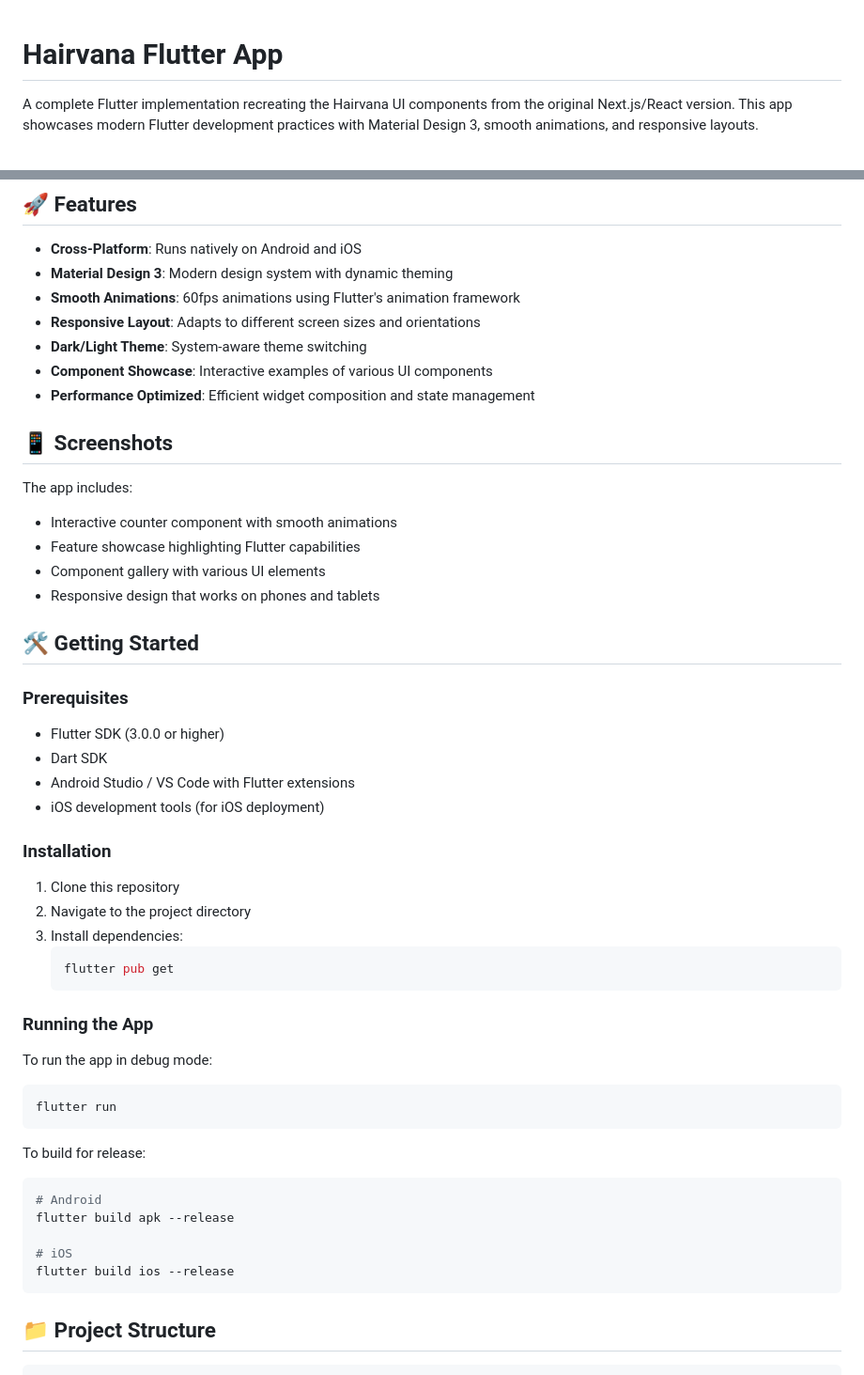
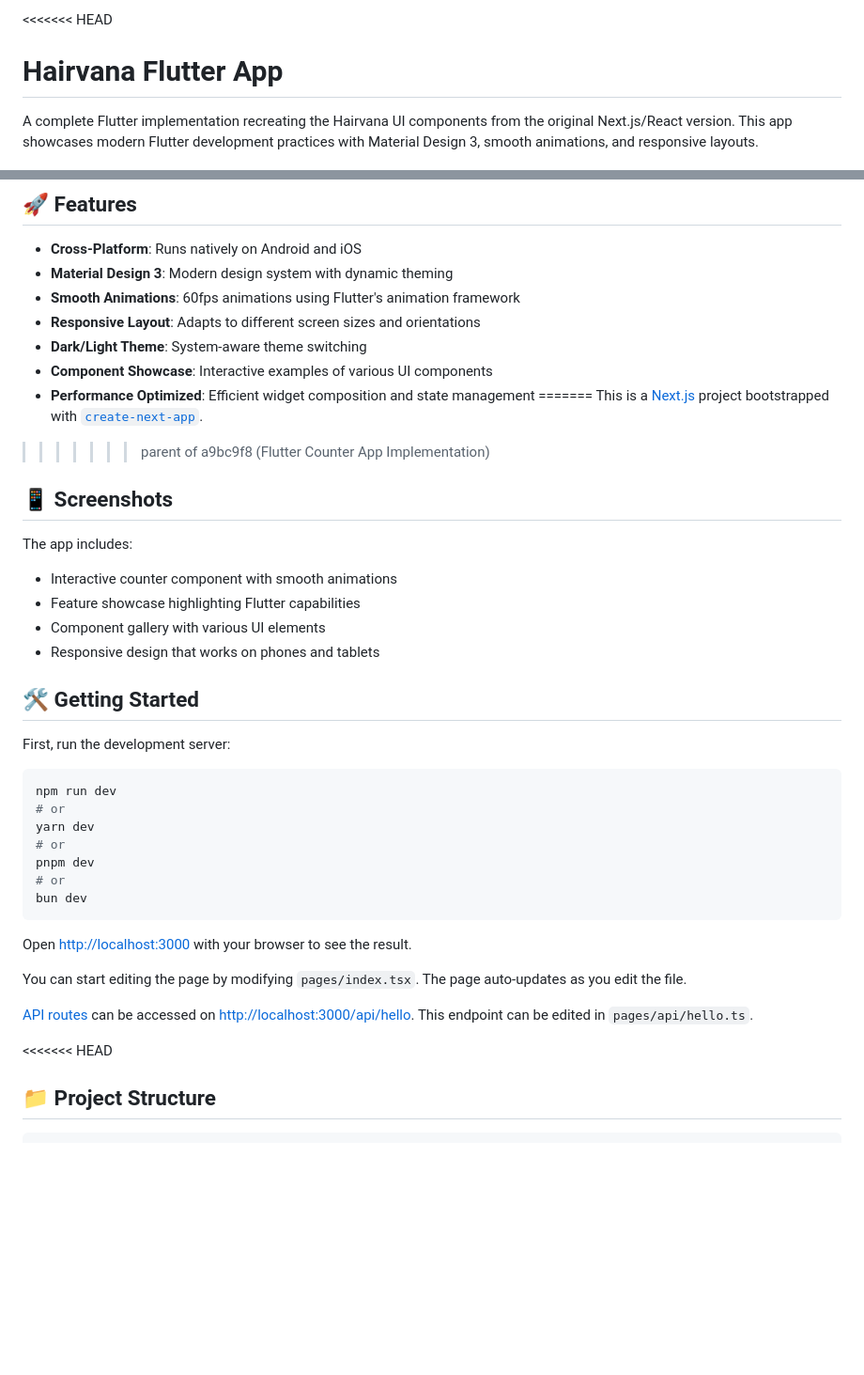
Before and after one commit to Baraaabudraz/hairvana-ui-userapp, a Markdown page: README.md, 2 parts joined by grey strips. Shown: that part at 94% size. GitHub-like rendering; blank space fills up the shorter version.

````diff
--- a/README.md
+++ b/README.md
@@ -1,3 +1,4 @@
+<<<<<<< HEAD
 # Hairvana Flutter App
 
 A complete Flutter implementation recreating the Hairvana UI components from the original Next.js/React version. This app showcases modern Flutter development practices with Material Design 3, smooth animations, and responsive layouts.
@@ -11,6 +12,9 @@ A complete Flutter implementation recreating the Hairvana UI components from the
 - **Dark/Light Theme**: System-aware theme switching
 - **Component Showcase**: Interactive examples of various UI components
 - **Performance Optimized**: Efficient widget composition and state management
+=======
+This is a [Next.js](https://nextjs.org) project bootstrapped with [`create-next-app`](https://nextjs.org/docs/pages/api-reference/create-next-app).
+>>>>>>> parent of a9bc9f8 (Flutter Counter App Implementation)
 
 ## 📱 Screenshots
 
@@ -22,40 +26,25 @@ The app includes:
 
 ## 🛠️ Getting Started
 
-### Prerequisites
-
-- Flutter SDK (3.0.0 or higher)
-- Dart SDK
-- Android Studio / VS Code with Flutter extensions
-- iOS development tools (for iOS deployment)
-
-### Installation
-
-1. Clone this repository
-2. Navigate to the project directory
-3. Install dependencies:
-   ```bash
-   flutter pub get
-   ```
-
-### Running the App
-
-To run the app in debug mode:
+First, run the development server:
 
 ```bash
-flutter run
+npm run dev
+# or
+yarn dev
+# or
+pnpm dev
+# or
+bun dev
 ```
 
-To build for release:
+Open [http://localhost:3000](http://localhost:3000) with your browser to see the result.
 
-```bash
-# Android
-flutter build apk --release
+You can start editing the page by modifying `pages/index.tsx`. The page auto-updates as you edit the file.
 
-# iOS
-flutter build ios --release
-```
+[API routes](https://nextjs.org/docs/pages/building-your-application/routing/api-routes) can be accessed on [http://localhost:3000/api/hello](http://localhost:3000/api/hello). This endpoint can be edited in `pages/api/hello.ts`.
 
+<<<<<<< HEAD
 ## 📁 Project Structure
 
 ```
````
Also changed, not shown: other parts of README.md (+20 -0 lines).
